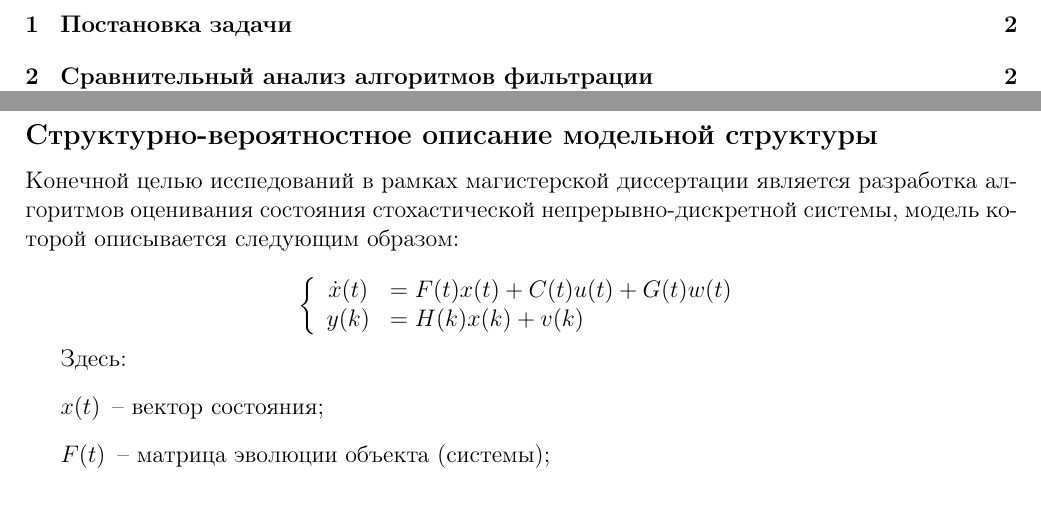
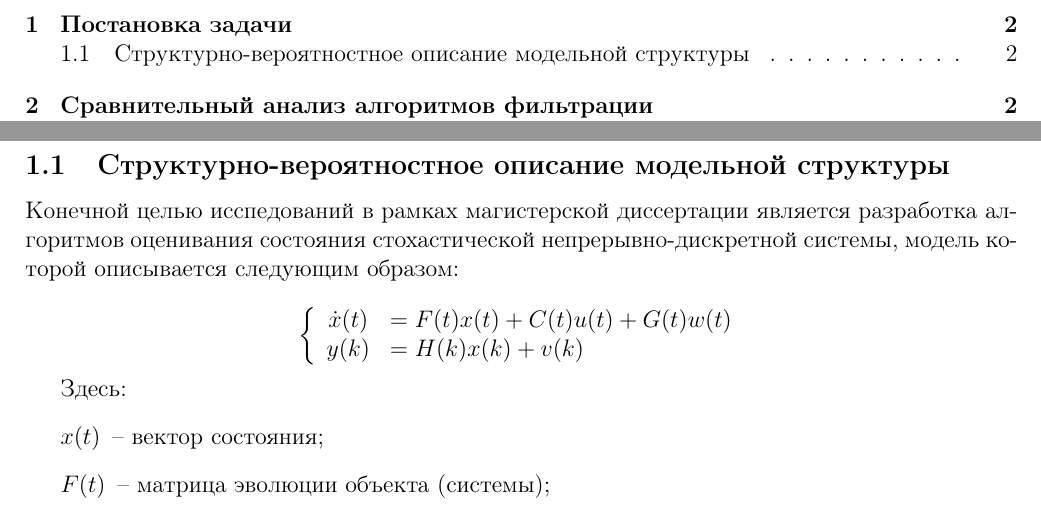
Before and after one commit to konstunn/research, a LaTeX document (main.ltx): two parts of pages 2 and 3 of 8, joined at a grey line, cut so that both start at the same text. Compiled offline with pdfLaTeX.

Commit message:
Include subsection 1.1 into toc

```diff
--- a/main.ltx
+++ b/main.ltx
@@ -70,7 +70,7 @@
 
 \section{Постановка задачи}
 
-\subsection*{Структурно-вероятностное описание модельной структуры}
+\subsection{Структурно-вероятностное описание модельной структуры}
 
 Конечной целью исспедований в рамках магистерской диссертации является
 разработка алгоритмов оценивания состояния стохастической непрерывно-дискретной
```
